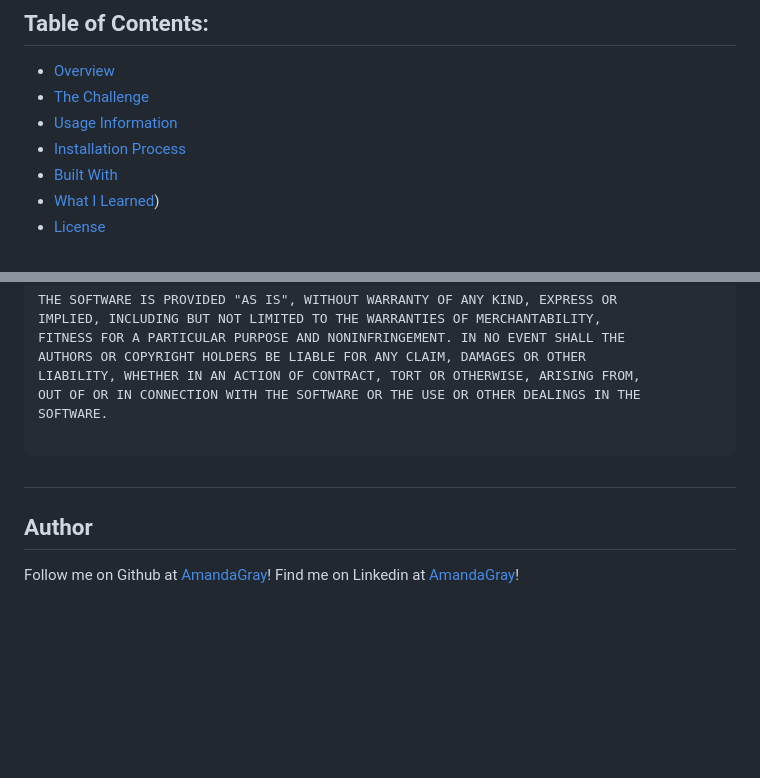
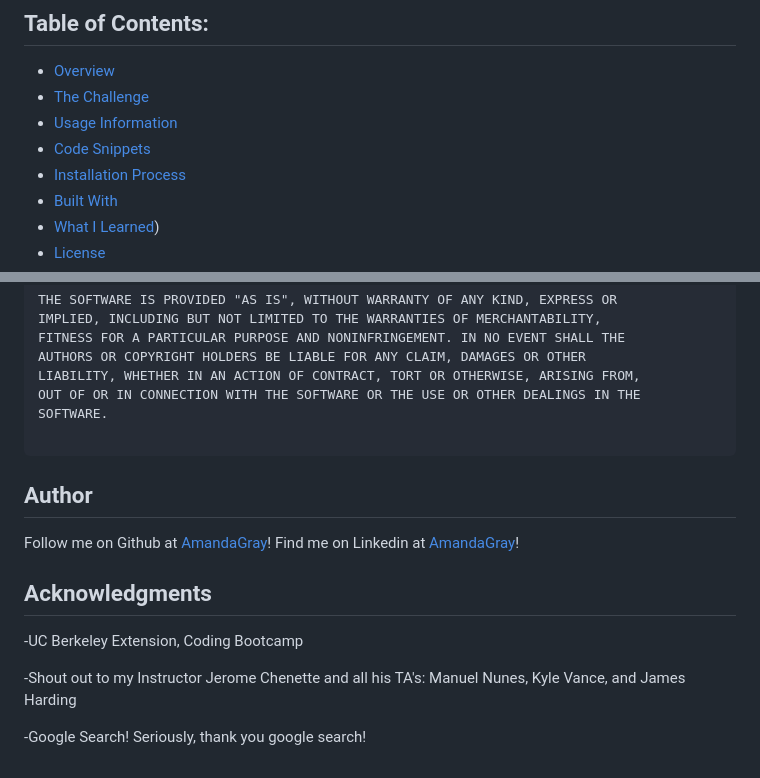
Before and after one commit to Berkeleycodingmomma/take-notes-and-save, a Markdown page: README.md, 2 parts joined by grey strips. Drawn GitHub-style; blank space fills up the shorter version.

````diff
--- a/README.md
+++ b/README.md
@@ -11,6 +11,7 @@ The Express JS Note Taker is an uncomplicated, lightweight, and swift web applic
 - [Overview](#Overview)
 - [The Challenge](#The-Challenge)
 - [Usage Information](#Usage-Information)
+- [Code Snippets](#Code-Snippets)
 - [Installation Process](#Installation-Process)
 - [Built With](#Built-With)
 - [What I Learned](#What-I-Learned))
@@ -125,8 +194,17 @@ OUT OF OR IN CONNECTION WITH THE SOFTWARE OR THE USE OR OTHER DEALINGS IN THE
 SOFTWARE.
 
 ```
-#
+
 ## Author
 
 Follow me on Github at [AmandaGray](https://github.com/Berkeleycodingmomma)!
 Find me on Linkedin at [AmandaGray](https://www.linkedin.com/in/amanda-gray-121a6a254/)!
+
+## Acknowledgments
+
+-UC Berkeley Extension, Coding Bootcamp
+
+-Shout out to my Instructor Jerome Chenette and all his TA's: Manuel Nunes, Kyle Vance, and James Harding
+
+-Google Search! Seriously, thank you google search!
+#
````
Also changed, not shown: other parts of README.md (+70 -2 lines).
